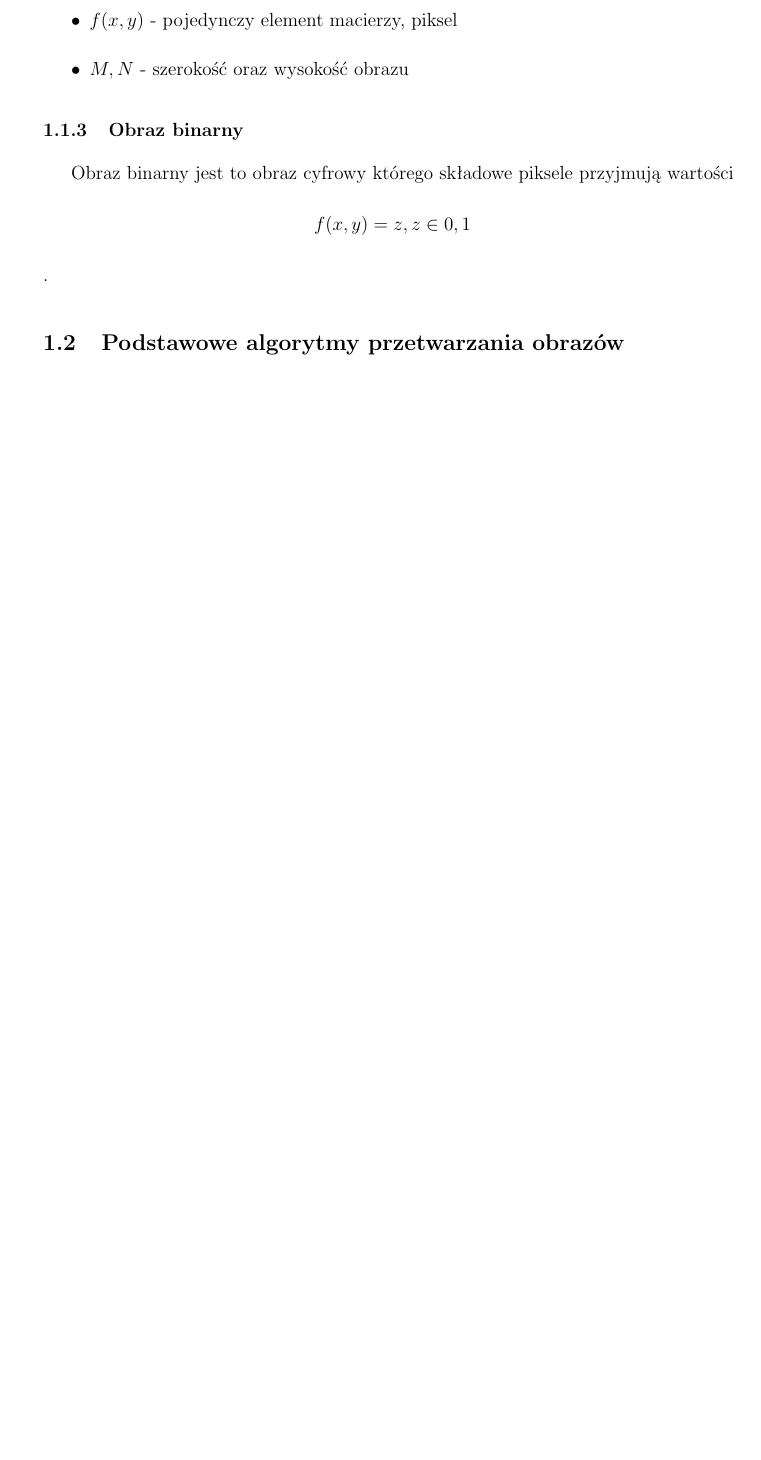
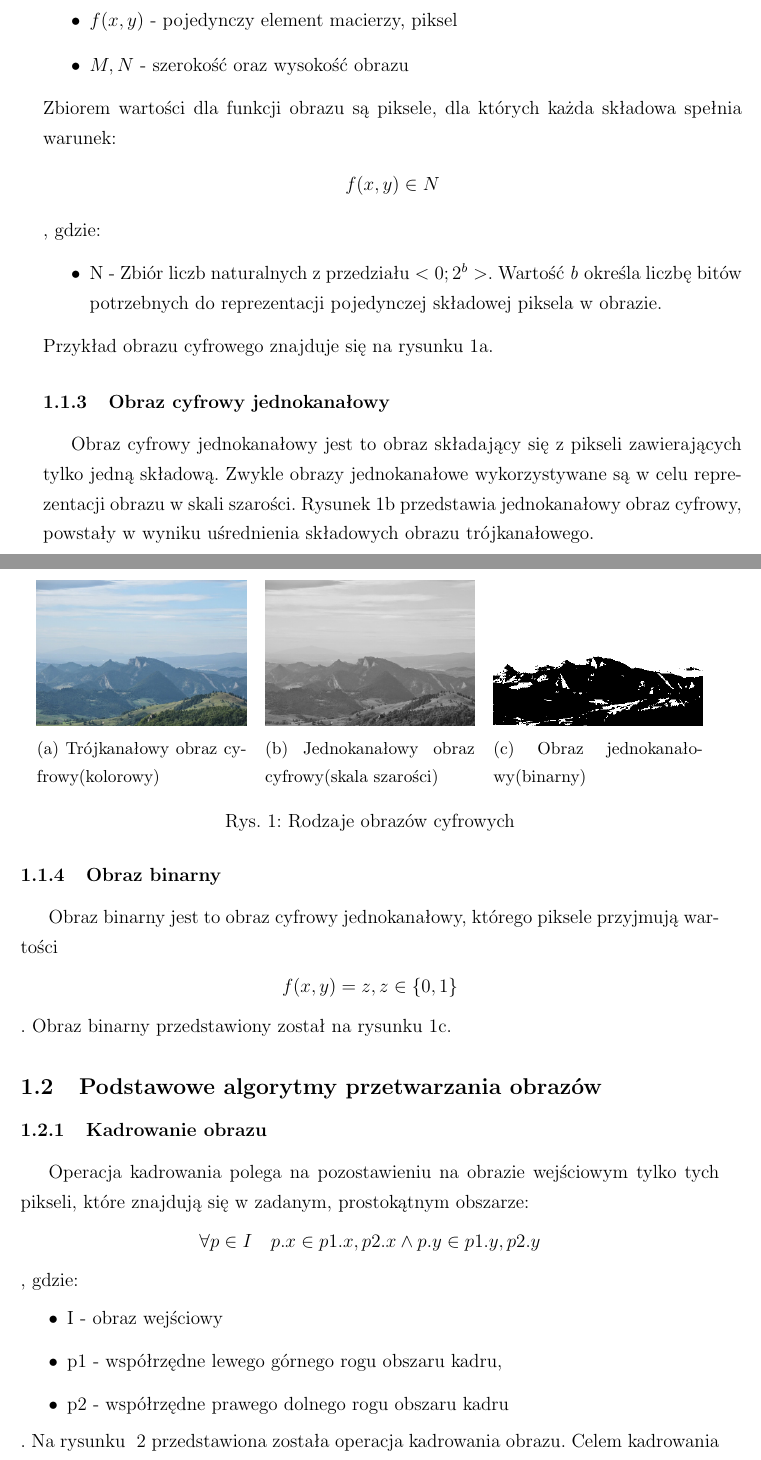
Before and after one commit to loganek/number-plate-recognition, a LaTeX document (doc/main_document.tex, which reads doc/chapter_basics.tex): part of page 3 of 15 before the commit and two parts of pages 3 and 4 of 17 after it, the two joined at a grey line, cut so that both start at the same text, the shorter picture padded with empty space. Compiled offline with pdfLaTeX.

Commit message:
doc: "basics" improvements

```diff
--- a/doc/chapter_basics.tex
+++ b/doc/chapter_basics.tex
@@ -18,9 +18,51 @@ gdzie
 \item \(f(x, y)\) - pojedynczy element macierzy, piksel
 \item \(M, N\) - szerokość oraz wysokość obrazu
 \end{itemize}
+Zbiorem wartości dla funkcji obrazu są piksele, dla których każda składowa spełnia warunek:
+\begin{gather*}
+  f(x, y) \in N
+\end{gather*}, gdzie:
+\begin{itemize}
+\item N - Zbiór liczb naturalnych z przedziału $<0; 2^b>$. Wartość \textit{b} określa liczbę bitów potrzebnych do reprezentacji pojedynczej składowej piksela w obrazie.
+\end{itemize}
+Przykład obrazu cyfrowego znajduje się na rysunku~\ref{fig:basics_image_color}.
+\subsubsection{Obraz cyfrowy jednokanałowy}
+Obraz cyfrowy jednokanałowy jest to obraz składający się z pikseli zawierających tylko jedną składową. Zwykle obrazy jednokanałowe wykorzystywane są w celu reprezentacji obrazu w skali szarości. Rysunek~\ref{fig:basics_image_gray} przedstawia jednokanałowy obraz cyfrowy, powstały w wyniku uśrednienia składowych obrazu trójkanałowego.
 \subsubsection{Obraz binarny}
-Obraz binarny jest to obraz cyfrowy którego składowe piksele przyjmują wartości
+Obraz binarny jest to obraz cyfrowy jednokanałowy, którego piksele przyjmują wartości
 \begin{gather*}
-  f(x, y) = z, z \in {0, 1}
+  f(x, y) = z, z \in \{0, 1\}
 \end{gather*}.
+Obraz binarny przedstawiony został na rysunku~\ref{fig:basics_image_binary}.
+\begin{figure}
+  \centering
+  \begin{subfigure}[b]{0.3\textwidth}
+    \includegraphics[width=\textwidth]{img/basics-image-color}
+    \caption{Trójkanałowy obraz cyfrowy(kolorowy)}
+    \label{fig:basics_image_color}
+  \end{subfigure}
+  ~
+  \begin{subfigure}[b]{0.3\textwidth}
+    \includegraphics[width=\textwidth]{img/basics-image-gray}
+    \caption{Jednokanałowy obraz cyfrowy(skala szarości)}
+    \label{fig:basics_image_gray}
+  \end{subfigure}
+  ~
+  \begin{subfigure}[b]{0.3\textwidth}
+    \includegraphics[width=\textwidth]{img/basics-image-binary}
+    \caption{Obraz jednokanałowy(binarny)}
+    \label{fig:basics_image_binary}
+  \end{subfigure}
+  \caption{Rodzaje obrazów cyfrowych}\label{fig:image_examples}
+\end{figure}
 \subsection{Podstawowe algorytmy przetwarzania obrazów}
+\subsubsection{Kadrowanie obrazu}
+Operacja kadrowania polega na pozostawieniu na obrazie wejściowym tylko tych pikseli, które znajdują się w zadanym, prostokątnym obszarze:
+\begin{gather*}
+  \forall p \in I\quad p.x \in {p1.x, p2.x} \wedge p.y \in {p1.y, p2.y}
+\end{gather*}, gdzie:
+\begin{itemize}
+  \item I - obraz wejściowy
+  \item p1 - współrzędne lewego górnego rogu obszaru kadru,
+  \item p2 - współrzędne prawego dolnego rogu obszaru kadru
+\end{itemize}. Na rysunku ~\ref{fig:crop_image} przedstawiona została operacja kadrowania obrazu. Celem kadrowania jest usunięcie z obrazu informacji, które są zbędne podczas wykonywania analizy obrazu, ponieważ mogą negatywnie wpłynąć na czas oraz rezultaty wykonania algorytmów.
@@ -27 +83,2 @@ Obraz binarny jest to obraz cyfrowy którego składowe piksele przyjmują warto
+\end{figure}
 \subsubsection{Operacje morfologiczne}
--- a/doc/main_document.tex
+++ b/doc/main_document.tex
@@ -4,6 +4,8 @@
 \usepackage{mathtools}
 \usepackage{helvet}
 \usepackage[top=2.5cm, bottom=2.5cm, left=3cm, right=2.5cm]{geometry}
+\usepackage{caption}
+\usepackage{subcaption}
 \usepackage{graphicx}
 \usepackage[absolute]{textpos}
 \usepackage{tocloft}
```
Also changed, not shown: doc/img/basics-image-binary.png (added), doc/img/basics-image-color.png (added), doc/img/basics-image-gray.png (added), doc/img/crop-image-after.png (added), doc/img/crop-image-before.png (added), doc/img/lena-threshold.png (deleted), doc/img/threshold-after.png (added), doc/img/threshold-before.png (added), doc/chapter_basics.tex (36 more changed lines). Lines whose indentation alone changed are shown as unchanged.
